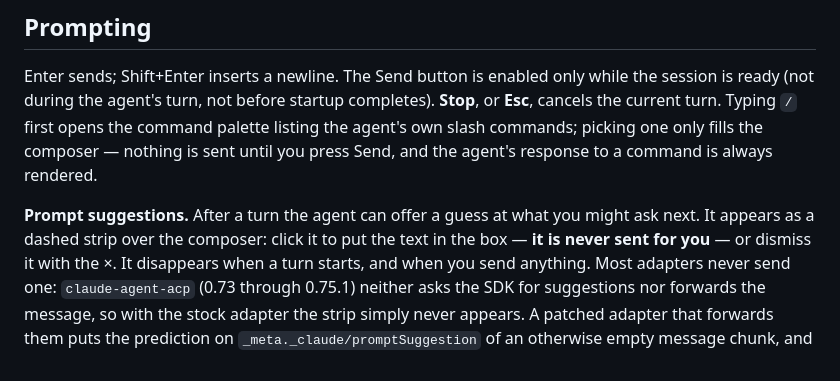
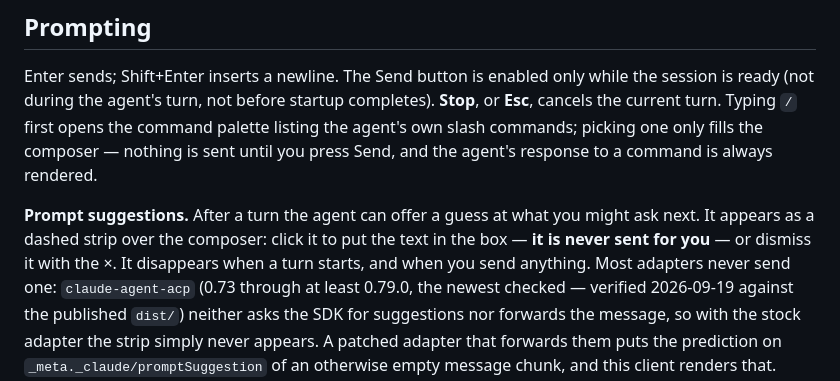
Before and after one commit to fabiocampolim-design/acp-cockpit, a Markdown page: docs/USER_MANUAL.md, the part around the change. Rendered like a GitHub page.

```diff
--- a/docs/USER_MANUAL.md
+++ b/docs/USER_MANUAL.md
@@ -144,8 +144,10 @@ agent's response to a command is always rendered.
 might ask next. It appears as a dashed strip over the composer: click it to
 put the text in the box — **it is never sent for you** — or dismiss it with
 the ×. It disappears when a turn starts, and when you send anything. Most
-adapters never send one: `claude-agent-acp` (0.73 through 0.75.1) neither asks
-the SDK for suggestions nor forwards the message, so with the stock adapter
+adapters never send one: `claude-agent-acp` (0.73 through at least 0.79.0,
+the newest checked — verified 2026-09-19 against the published `dist/`)
+neither asks the SDK for suggestions nor forwards the message, so with the
+stock adapter
 the strip simply never appears. A patched adapter that forwards them puts
 the prediction on `_meta._claude/promptSuggestion` of an otherwise empty
 message chunk, and this client renders that.
```
Also changed, not shown: README.md (+4 -2 lines).
